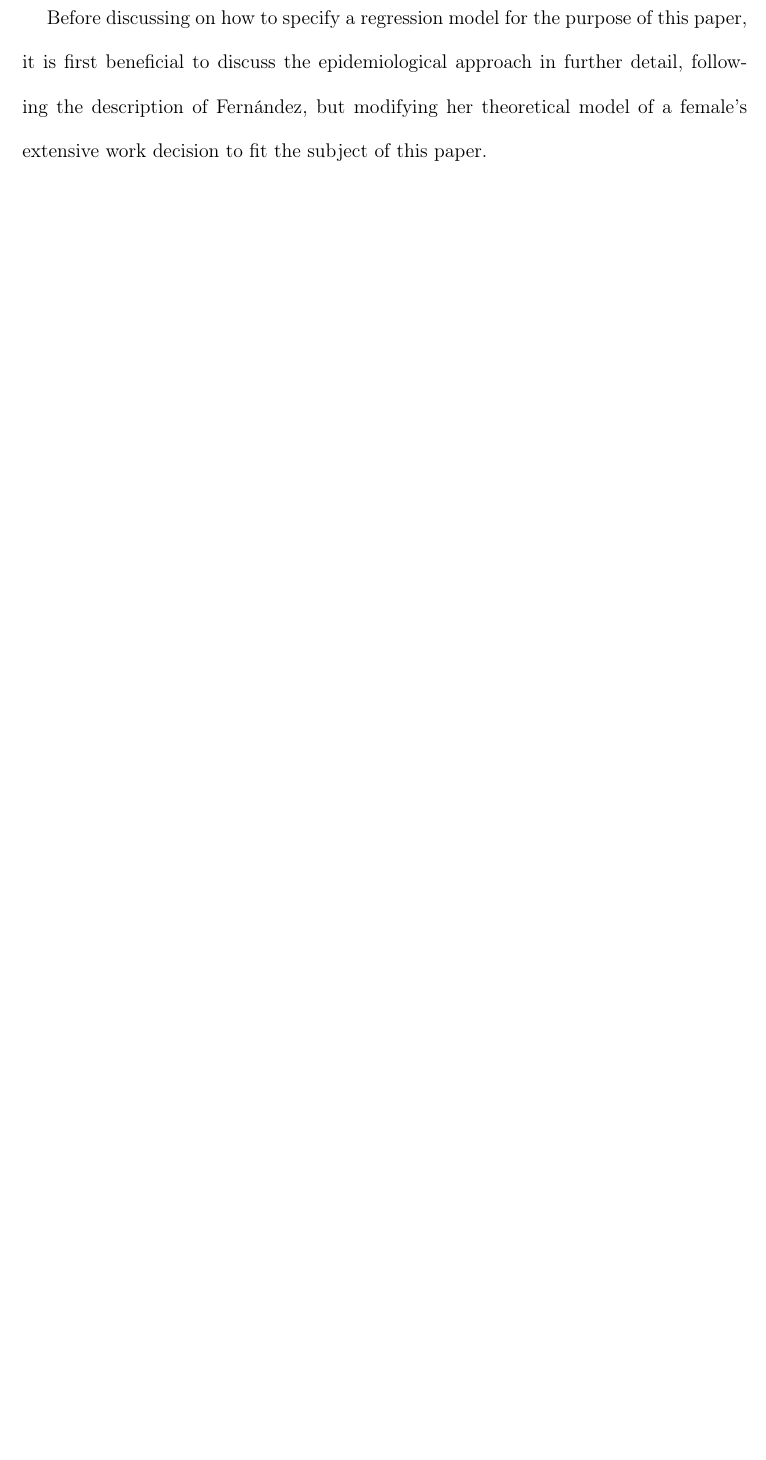
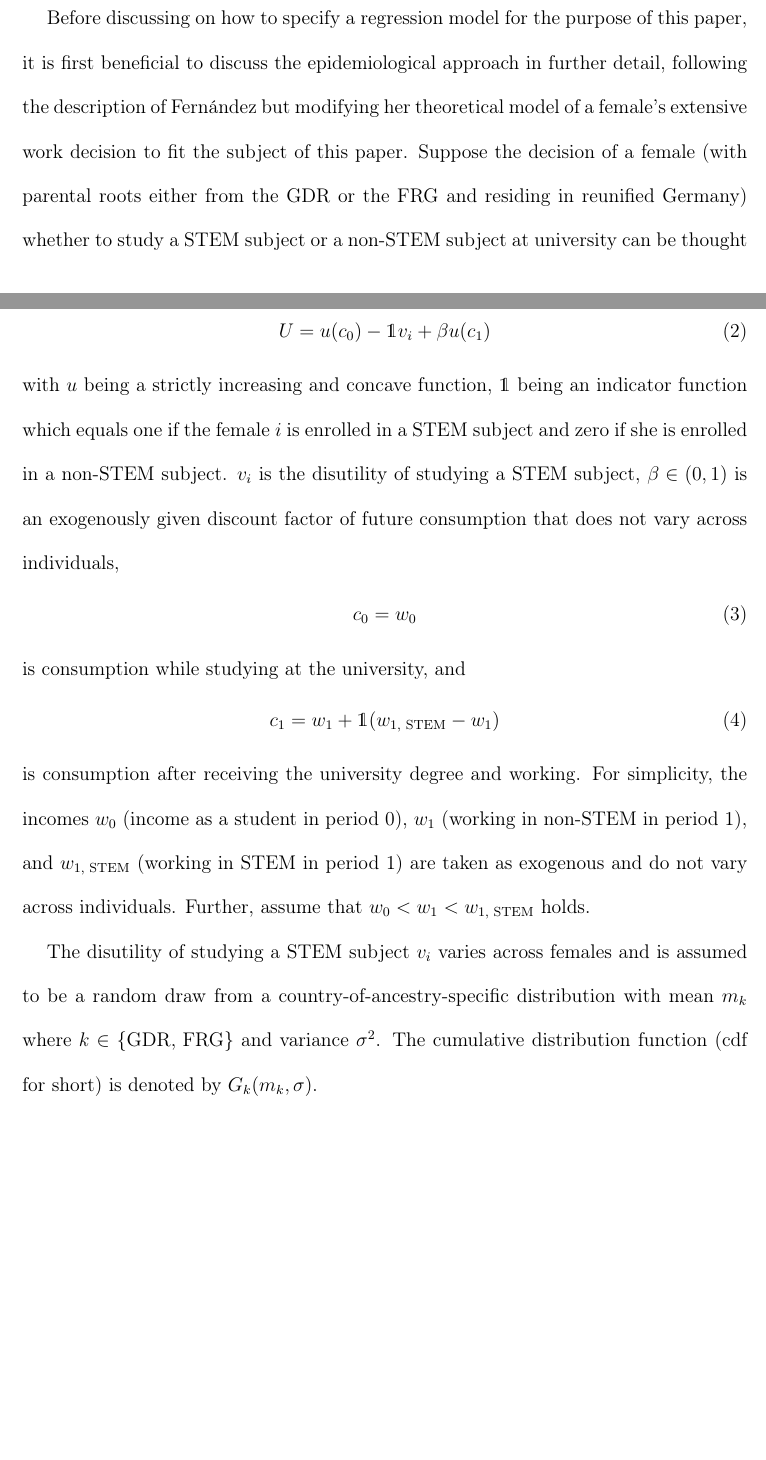
Before and after one commit to johschuett/master, a LaTeX thesis (latex/thesis/thesis.tex): part of page 10 of 16 before the commit and two parts of pages 10 and 11 of 17 after it, the two joined at a grey line, cut so that both start at the same text, the shorter picture padded with empty space. Compiled offline with pdfLaTeX.

Commit message:
start on theoretical model

```diff
--- a/latex/thesis/thesis.tex
+++ b/latex/thesis/thesis.tex
@@ -8,6 +8,7 @@
 \usepackage{bookmark}
 \usepackage{booktabs}
 \usepackage{caption}
+\usepackage{dsfont}
 \usepackage{fancyvrb}
 \usepackage[left = 3cm, right = 2.5cm, top = 2.5cm, bottom = 2.5cm]{geometry}
 \usepackage{graphicx}
@@ -271,8 +273,38 @@ Third, the country-of-ancestry dummy does not vary over time.
 While a country might have significantly changed in several dimensions since the departure of the parents of the individual, this change cannot be captured in a time-constant variable.
 
 % application on former gdr citizens in reunified germany (simple model)
-Before discussing on how to specify a regression model for the purpose of this paper, it is first  beneficial to discuss the epidemiological approach in further detail, following the description of Fernández, but modifying her theoretical model of a female's extensive work decision to fit the subject of this paper.
+Before discussing on how to specify a regression model for the purpose of this paper, it is first  beneficial to discuss the epidemiological approach in further detail, following the description of Fernández but modifying her theoretical model of a female's extensive work decision to fit the subject of this paper.
+Suppose the decision of a female (with parental roots either from the GDR or the FRG and residing in reunified Germany) whether to study a STEM subject or a non-STEM subject at university can be thought of as a maximisation problem of the two-period model
 
+\vspace{-8mm}
+
+\begin{equation}
+	\label{eq:utility}
+	U = u(c_{0}) - \mathds{1}v_{i} + \beta{}u(c_{1})
+\end{equation}
+
+\noindent with $u$ being a strictly increasing and concave function, $\mathds{1}$ being an indicator function which equals one if the female $i$ is enrolled in a STEM subject and zero if she is enrolled in a non-STEM subject. $v_{i}$ is the disutility of studying a STEM subject, $\beta \in (0,1)$ is an exogenously given discount factor of future consumption that does not vary across individuals,
+
+\vspace{-8mm}
+
+\begin{equation}
+	\label{eq:c0}
+	c_{0} = w_{0}
+\end{equation}
+
+\noindent is consumption while studying at the university, and
+
+\vspace{-8mm}
+
+\begin{equation}
+	\label{eq:c1}
+	c_{1} = w_{1} + \mathds{1}(w_{1, \textnormal{ STEM}} - w_{1})
+\end{equation}
+
+\noindent is consumption after receiving the university degree and working.
+For simplicity, the incomes $w_{0}$ (income as a student in period 0), $w_{1}$ (working in non-STEM in period 1), and $w_{1, \textnormal{ STEM}}$ (working in STEM in period 1) are taken as exogenous and do not vary across individuals. Further, assume that $w_{0} < w_{1} < w_{1, \textnormal{ STEM}}$ holds.
+
+The disutility of studying a STEM subject $v_{i}$ varies across females and is assumed to be a random draw from a country-of-ancestry-specific distribution with mean $m_{k}$ where $k \in \{\textnormal{GDR, FRG}\}$ and variance $\sigma^{2}$. The cumulative distribution function (cdf for short) is denoted by $G_{k}(m_{k}, \sigma)$.
 
 % studies that use the approach
 
```
Also changed, not shown: latex/thesis/thesis.tex (9 more changed lines).
